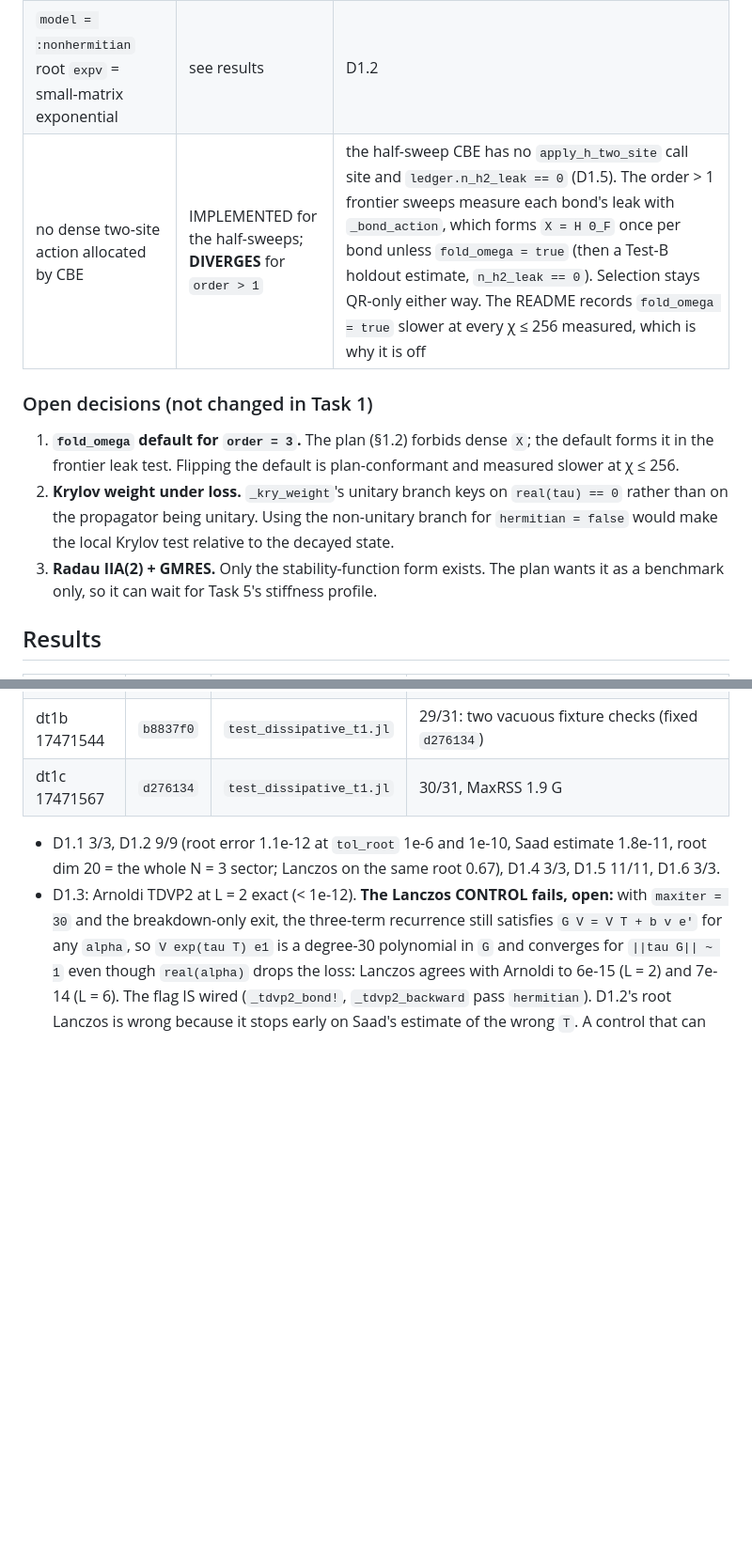
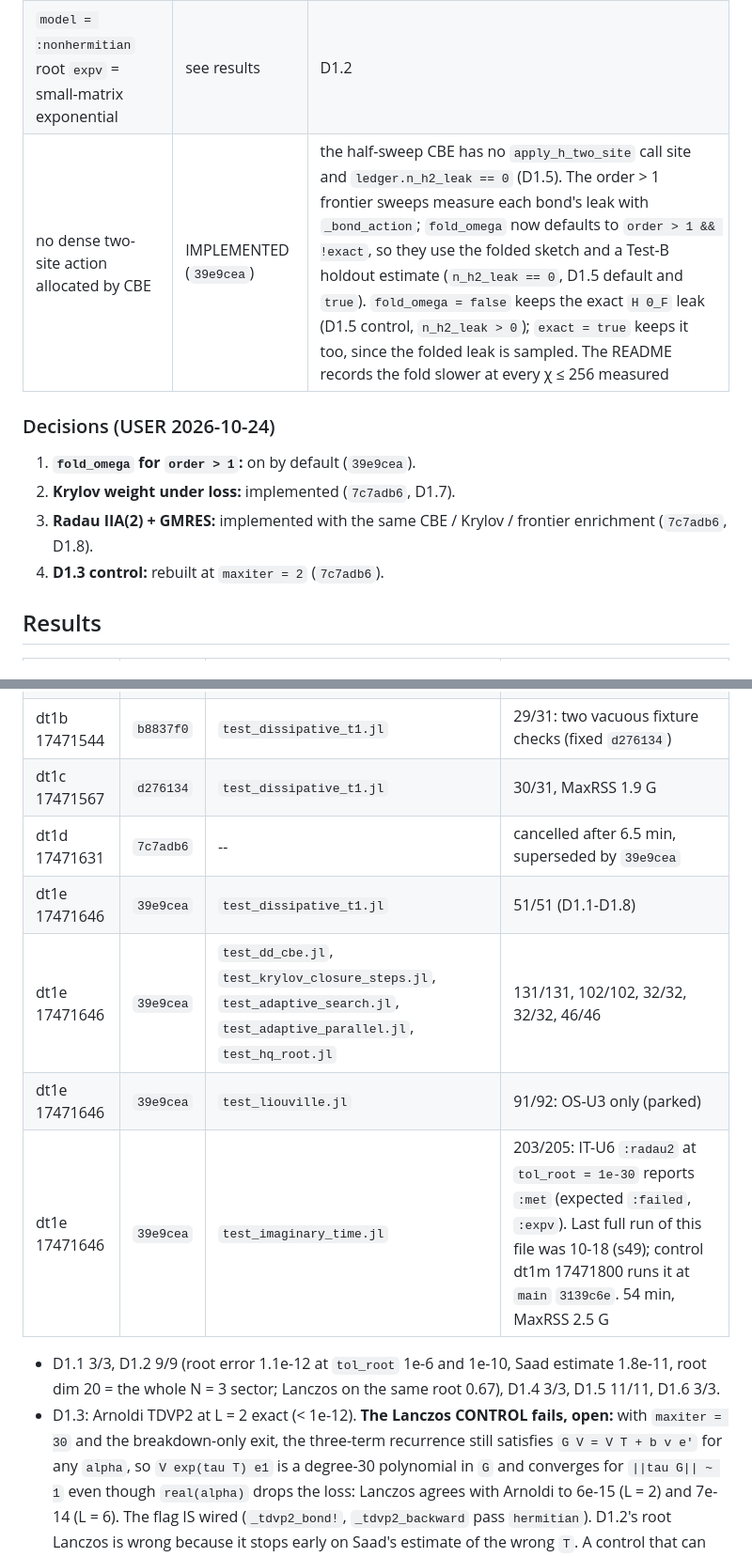
Before and after one commit to madhavmen/BUG-Julia, a Markdown page: docs/dissipative_plan_audit.md, 2 parts joined by grey strips. Shown at 94% size. GitHub-like rendering; blank space fills up the shorter version.

Commit message:
Dissipative T1 audit: dt1e results (IT-U6 under a main control), decisions recorded
Co-Authored-By: Claude Opus 5.5 <noreply@anthropic.com>

```diff
--- a/docs/dissipative_plan_audit.md
+++ b/docs/dissipative_plan_audit.md
@@ -68,18 +68,15 @@ generator `G = -iH - Q/2` is therefore the MPO `H_eff = H - (i/2) Q` at `tau = -
 |---|---|---|
 | `model = :lossless` reproduces the Hermitian tests | see results | D1.4 + `test_dd_cbe.jl`, `test_hq_root.jl` (T5.2 Hermitian root), `test_liouville.jl` |
 | `model = :nonhermitian` root `expv` = small-matrix exponential | see results | D1.2 |
-| no dense two-site action allocated by CBE | IMPLEMENTED for the half-sweeps; **DIVERGES** for `order > 1` | the half-sweep CBE has no `apply_h_two_site` call site and `ledger.n_h2_leak == 0` (D1.5). The order > 1 frontier sweeps measure each bond's leak with `_bond_action`, which forms `X = H Θ_F` once per bond unless `fold_omega = true` (then a Test-B holdout estimate, `n_h2_leak == 0`). Selection stays QR-only either way. The README records `fold_omega = true` slower at every χ ≤ 256 measured, which is why it is off |
+| no dense two-site action allocated by CBE | IMPLEMENTED (`39e9cea`) | the half-sweep CBE has no `apply_h_two_site` call site and `ledger.n_h2_leak == 0` (D1.5). The order > 1 frontier sweeps measure each bond's leak with `_bond_action`; `fold_omega` now defaults to `order > 1 && !exact`, so they use the folded sketch and a Test-B holdout estimate (`n_h2_leak == 0`, D1.5 default and `true`). `fold_omega = false` keeps the exact `H Θ_F` leak (D1.5 control, `n_h2_leak > 0`); `exact = true` keeps it too, since the folded leak is sampled. The README records the fold slower at every χ ≤ 256 measured |
 
-### Open decisions (not changed in Task 1)
+### Decisions (USER 2026-10-24)
 
-1. **`fold_omega` default for `order = 3`.** The plan (§1.2) forbids dense `X`; the default
-   forms it in the frontier leak test. Flipping the default is plan-conformant and measured
-   slower at χ ≤ 256.
-2. **Krylov weight under loss.** `_kry_weight`'s unitary branch keys on `real(tau) == 0` rather
-   than on the propagator being unitary. Using the non-unitary branch for `hermitian = false`
-   would make the local Krylov test relative to the decayed state.
-3. **Radau IIA(2) + GMRES.** Only the stability-function form exists. The plan wants it as a
-   benchmark only, so it can wait for Task 5's stiffness profile.
+1. **`fold_omega` for `order > 1`:** on by default (`39e9cea`).
+2. **Krylov weight under loss:** implemented (`7c7adb6`, D1.7).
+3. **Radau IIA(2) + GMRES:** implemented with the same CBE / Krylov / frontier enrichment
+   (`7c7adb6`, D1.8).
+4. **D1.3 control:** rebuilt at `maxiter = 2` (`7c7adb6`).
 
 ## Results
 
@@ -91,6 +88,11 @@ generator `G = -iH - Q/2` is therefore the MPO `H_eff = H - (i/2) Q` at `tau = -
 | dt1a 17471485 | `c0a42e2` | `test_liouville.jl` | 91/92: OS-U3 `min_eig = -1.76e-4 > -1e-4` fails, the pre-existing regression parked by the USER 2026-10-22 (not on Task 1's code path) |
 | dt1b 17471544 | `b8837f0` | `test_dissipative_t1.jl` | 29/31: two vacuous fixture checks (fixed `d276134`) |
 | dt1c 17471567 | `d276134` | `test_dissipative_t1.jl` | 30/31, MaxRSS 1.9 G |
+| dt1d 17471631 | `7c7adb6` | -- | cancelled after 6.5 min, superseded by `39e9cea` |
+| dt1e 17471646 | `39e9cea` | `test_dissipative_t1.jl` | 51/51 (D1.1-D1.8) |
+| dt1e 17471646 | `39e9cea` | `test_dd_cbe.jl`, `test_krylov_closure_steps.jl`, `test_adaptive_search.jl`, `test_adaptive_parallel.jl`, `test_hq_root.jl` | 131/131, 102/102, 32/32, 32/32, 46/46 |
+| dt1e 17471646 | `39e9cea` | `test_liouville.jl` | 91/92: OS-U3 only (parked) |
+| dt1e 17471646 | `39e9cea` | `test_imaginary_time.jl` | 203/205: IT-U6 `:radau2` at `tol_root = 1e-30` reports `:met` (expected `:failed`, `:expv`). Last full run of this file was 10-18 (s49); control dt1m 17471800 runs it at `main` `3139c6e`. 54 min, MaxRSS 2.5 G |
 
 - D1.1 3/3, D1.2 9/9 (root error 1.1e-12 at `tol_root` 1e-6 and 1e-10, Saad estimate 1.8e-11, root
   dim 20 = the whole N = 3 sector; Lanczos on the same root 0.67), D1.4 3/3, D1.5 11/11, D1.6 3/3.
```
Also changed, not shown: other parts of docs/dissipative_plan_audit.md (+5 -5 lines).
